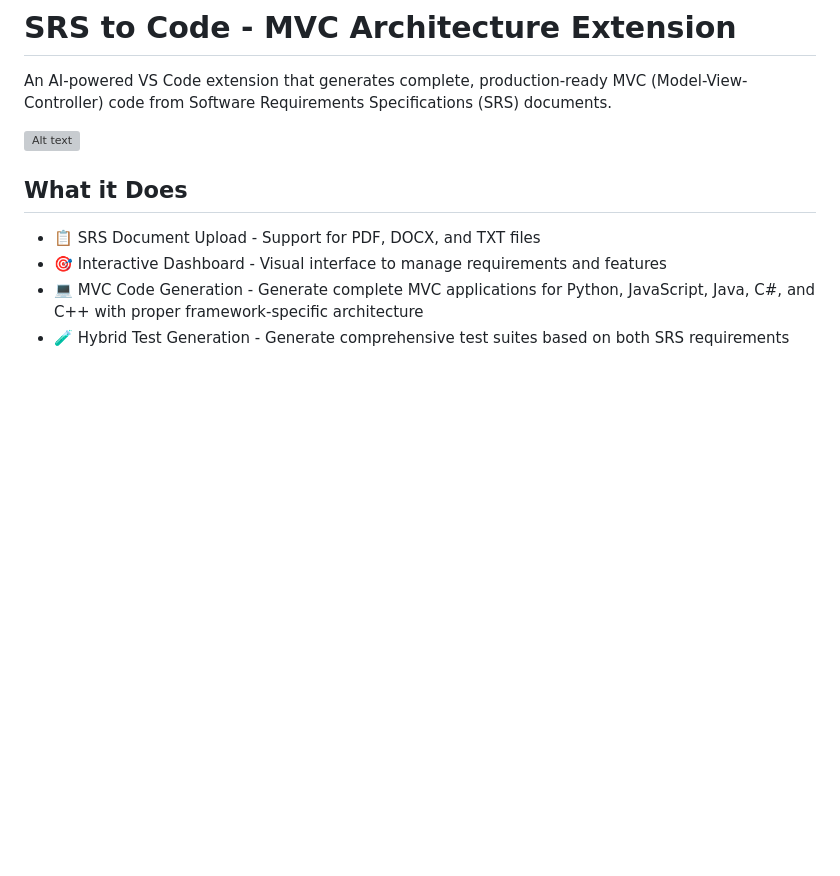
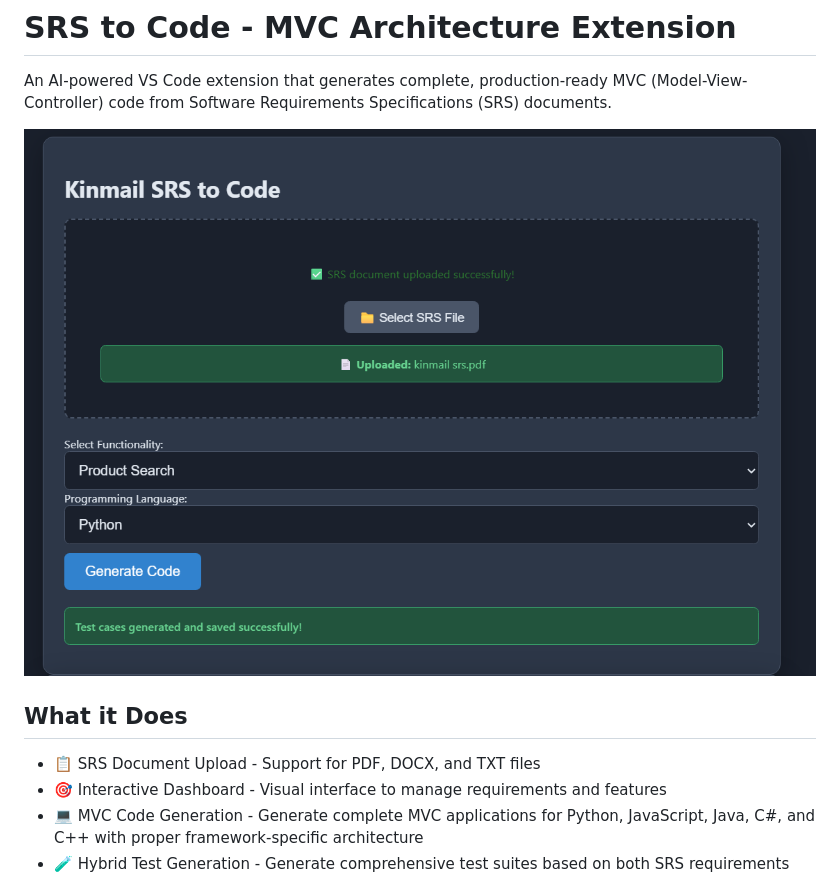
Before and after one commit to Wasay-Dev100/SRStoCode, a Markdown page: README.md, the part around the change. Drawn GitHub-style; blank space fills up the shorter version; grey boxes are pictures that could not be loaded.

```diff
--- a/README.md
+++ b/README.md
@@ -2,7 +2,7 @@
 
 An AI-powered VS Code extension that generates complete, production-ready MVC (Model-View-Controller) code from Software Requirements Specifications (SRS) documents.
 
-![Alt text](images/srsto1.png)
+![Alt text](images/SRSto1.png)
 
 
 ## What it Does
```
